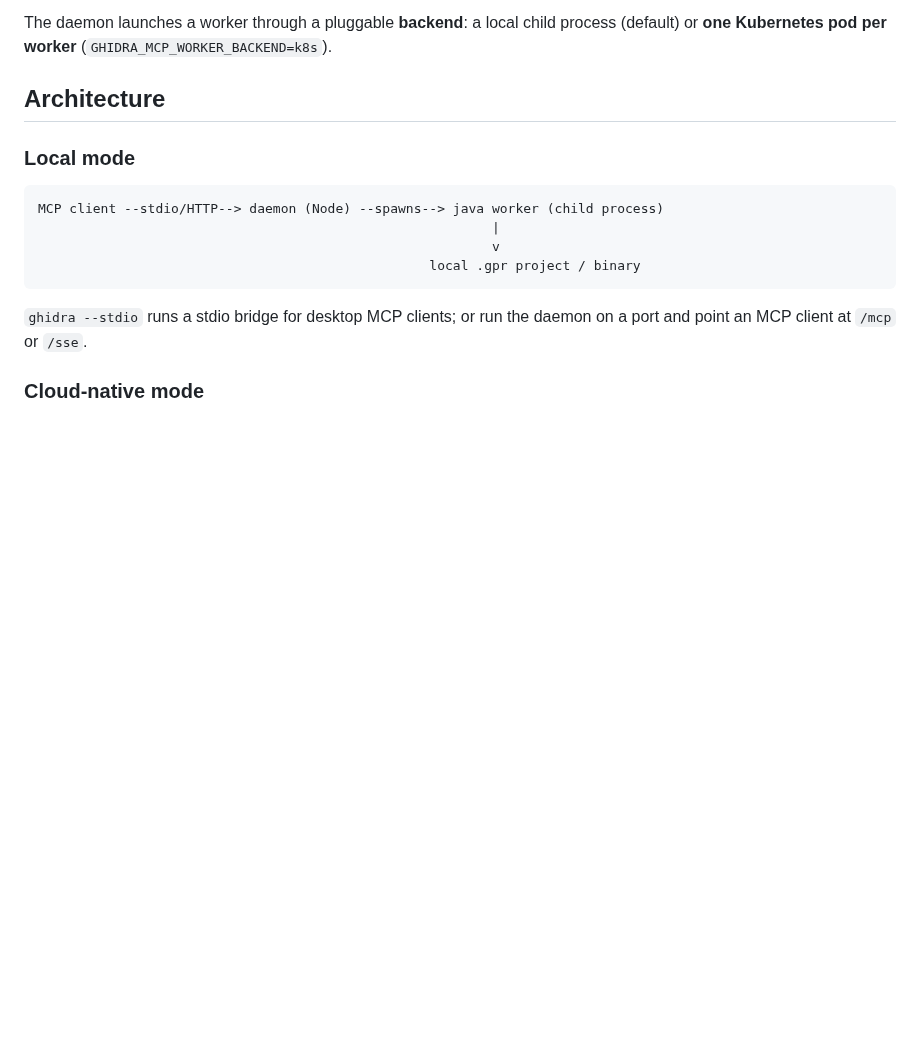
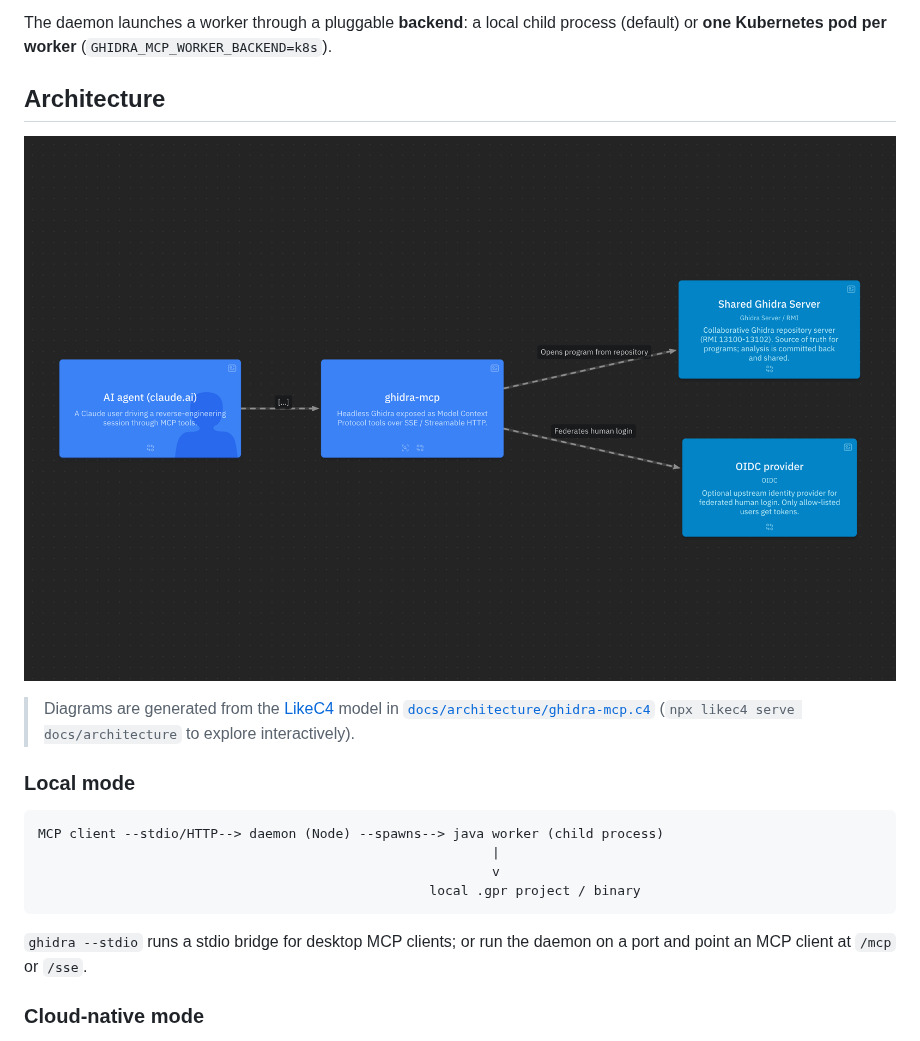
Before and after one commit to jaenster/ghidra-mcp, a Markdown page: README.md, the part around one of its changes. Rendered like a GitHub page; pictures changed too: docs/architecture/context.png (added); blank space fills up the shorter version.

````diff
--- a/README.md
+++ b/README.md
@@ -32,6 +32,12 @@ The daemon launches a worker through a pluggable **backend**: a local child proc
 
 ## Architecture
 
+![ghidra-mcp system context](docs/architecture/context.png)
+
+> Diagrams are generated from the [LikeC4](https://likec4.dev) model in
+> [`docs/architecture/ghidra-mcp.c4`](docs/architecture/ghidra-mcp.c4)
+> (`npx likec4 serve docs/architecture` to explore interactively).
+
 ### Local mode
 
 ```
````
Also changed, not shown: other parts of README.md (+6 -0 lines), docs/architecture/containers.png (added), 4 other files.
